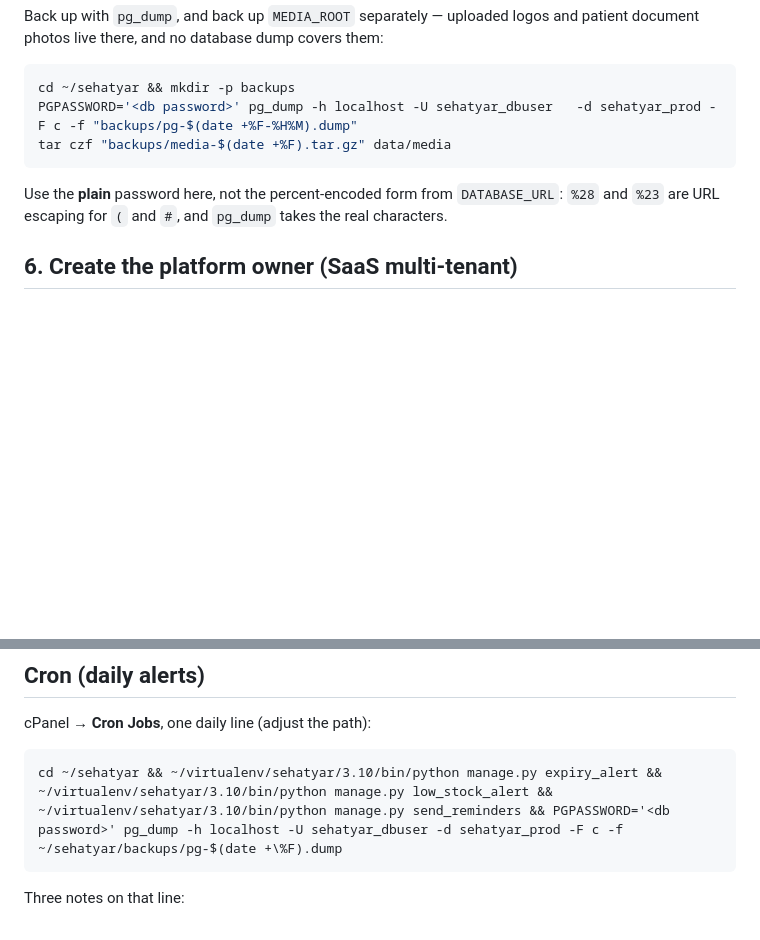
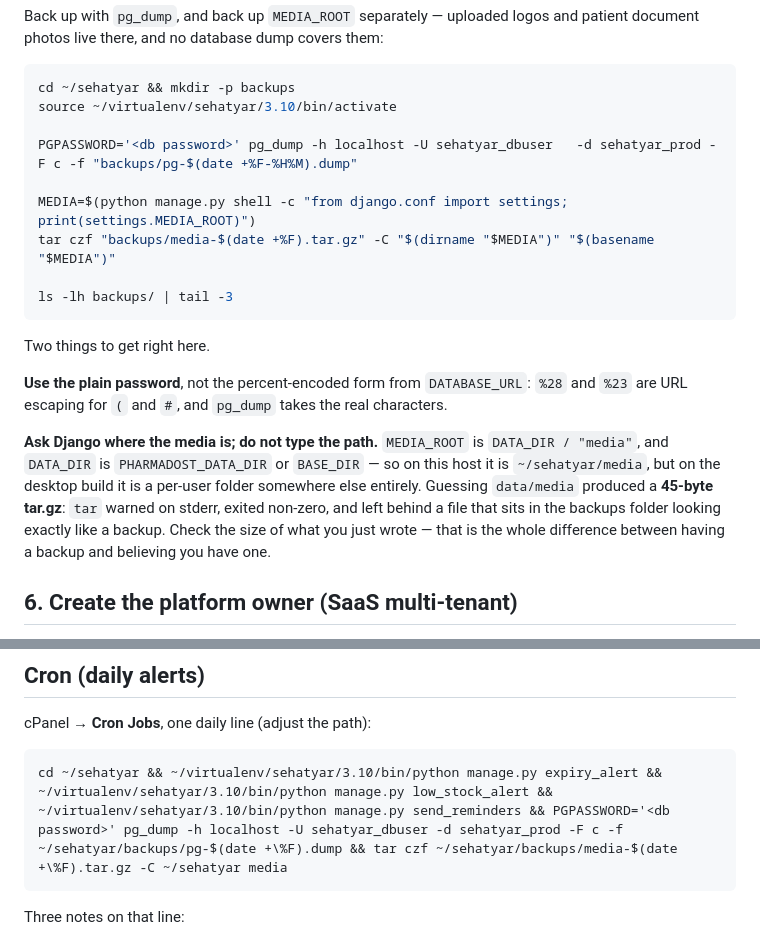
Before and after one commit to Hazrat-Ali822/PharmaDost, a Markdown page: docs/deploy_jabrahost.md, 2 parts joined by grey strips. GitHub-like rendering; blank space fills up the shorter version.

Commit message:
Derive the media path for backups instead of guessing it
The backup instructions I gave said `tar czf ... data/media`. MEDIA_ROOT is
DATA_DIR / "media" and DATA_DIR is BASE_DIR on this host, so the real path is
~/sehatyar/media. tar warned, exited non-zero, and left a 45-byte archive in
the backups folder — a file that looks exactly like a backup and contains
nothing. That is the failure mode this project keeps running into: not an
error, a reassuring result.

So the documented command asks Django for MEDIA_ROOT and prints the sizes
afterwards, and the cron line gains the media archive — a nightly database
dump alone stopped being a whole backup the moment patient photos existed.

Co-Authored-By: Claude Opus 5 <noreply@anthropic.com>

````diff
--- a/docs/deploy_jabrahost.md
+++ b/docs/deploy_jabrahost.md
@@ -80,13 +80,30 @@ patient document photos live there, and no database dump covers them:
 
 ```bash
 cd ~/sehatyar && mkdir -p backups
+source ~/virtualenv/sehatyar/3.10/bin/activate
+
 PGPASSWORD='<db password>' pg_dump -h localhost -U sehatyar_dbuser   -d sehatyar_prod -F c -f "backups/pg-$(date +%F-%H%M).dump"
-tar czf "backups/media-$(date +%F).tar.gz" data/media
+
+MEDIA=$(python manage.py shell -c "from django.conf import settings; print(settings.MEDIA_ROOT)")
+tar czf "backups/media-$(date +%F).tar.gz" -C "$(dirname "$MEDIA")" "$(basename "$MEDIA")"
+
+ls -lh backups/ | tail -3
 ```
 
-Use the **plain** password here, not the percent-encoded form from
-`DATABASE_URL`: `%28` and `%23` are URL escaping for `(` and `#`, and `pg_dump`
-takes the real characters.
+Two things to get right here.
+
+**Use the plain password**, not the percent-encoded form from `DATABASE_URL`:
+`%28` and `%23` are URL escaping for `(` and `#`, and `pg_dump` takes the real
+characters.
+
+**Ask Django where the media is; do not type the path.** `MEDIA_ROOT` is
+`DATA_DIR / "media"`, and `DATA_DIR` is `PHARMADOST_DATA_DIR` or `BASE_DIR` — so
+on this host it is `~/sehatyar/media`, but on the desktop build it is a per-user
+folder somewhere else entirely. Guessing `data/media` produced a **45-byte
+tar.gz**: `tar` warned on stderr, exited non-zero, and left behind a file that
+sits in the backups folder looking exactly like a backup. Check the size of what
+you just wrote — that is the whole difference between having a backup and
+believing you have one.
 
 ## 6. Create the platform owner (SaaS multi-tenant)
 
@@ -128,7 +145,7 @@ python manage.py collectstatic --noinput # only if static changed
 cPanel → **Cron Jobs**, one daily line (adjust the path):
 
 ```
-cd ~/sehatyar && ~/virtualenv/sehatyar/3.10/bin/python manage.py expiry_alert && ~/virtualenv/sehatyar/3.10/bin/python manage.py low_stock_alert && ~/virtualenv/sehatyar/3.10/bin/python manage.py send_reminders && PGPASSWORD='<db password>' pg_dump -h localhost -U sehatyar_dbuser -d sehatyar_prod -F c -f ~/sehatyar/backups/pg-$(date +\%F).dump
+cd ~/sehatyar && ~/virtualenv/sehatyar/3.10/bin/python manage.py expiry_alert && ~/virtualenv/sehatyar/3.10/bin/python manage.py low_stock_alert && ~/virtualenv/sehatyar/3.10/bin/python manage.py send_reminders && PGPASSWORD='<db password>' pg_dump -h localhost -U sehatyar_dbuser -d sehatyar_prod -F c -f ~/sehatyar/backups/pg-$(date +\%F).dump && tar czf ~/sehatyar/backups/media-$(date +\%F).tar.gz -C ~/sehatyar media
 ```
 
 Three notes on that line:
````
Also changed, not shown: CLAUDE.md (+4 -1 lines).
